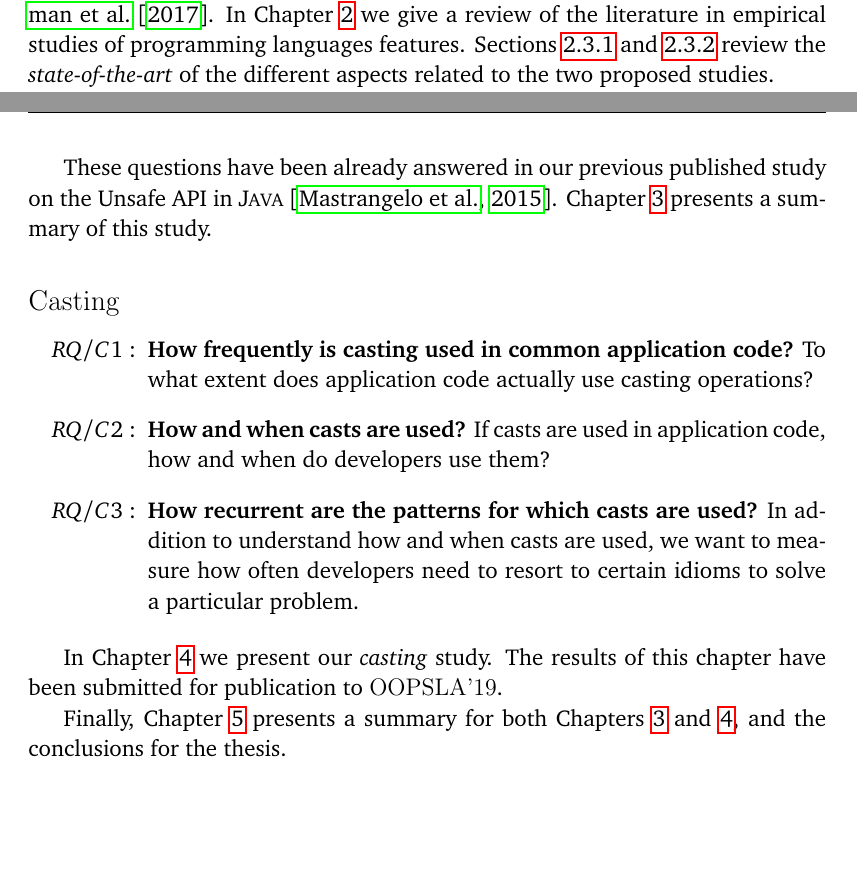
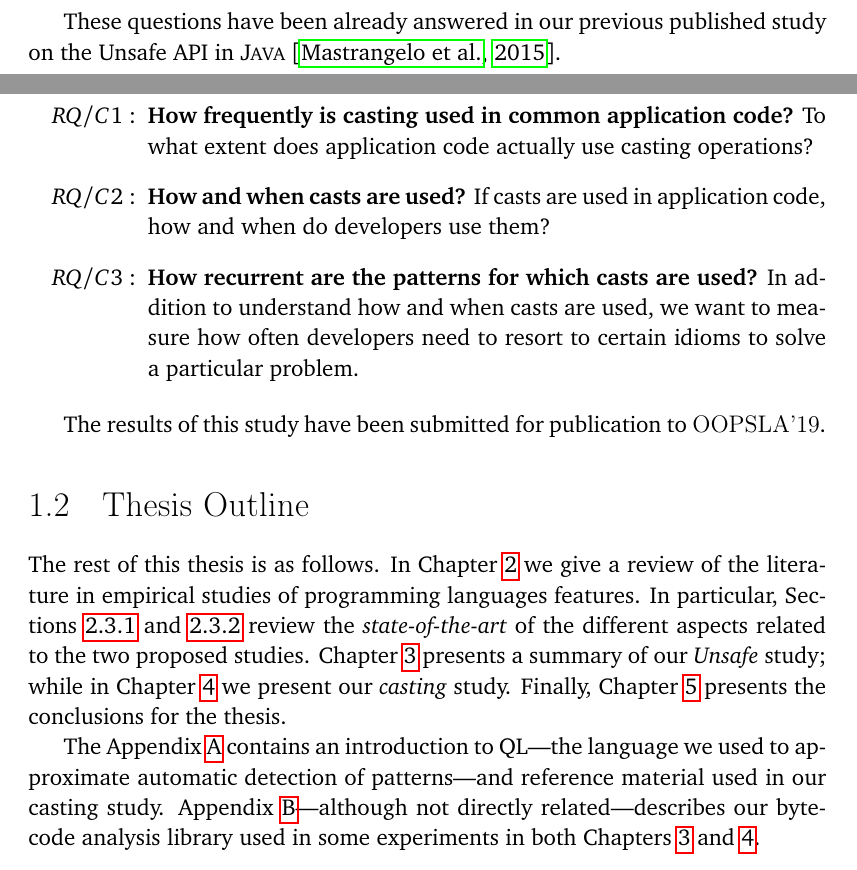
Before and after one commit to acuarica/phd-thesis, a LaTeX thesis (phd-thesis.tex, which reads cha-introduction.tex): two parts of pages 25 and 26 of 186, joined at a grey line, cut so that both start at the same text, the shorter picture padded with empty space. Compiled offline with pdfLaTeX.

Commit message:
Thesis outline.

```diff
--- a/cha-introduction.tex
+++ b/cha-introduction.tex
@@ -104,8 +104,6 @@ Similarly, although casting uses run-time type information like
 the \java's reflection \api{},
 the reflection \api{} has been studied in
 \cite{livshitsImprovingSoftwareSecurity2006,livshitsReflectionAnalysisJava2005,landmanChallengesStaticAnalysis2017}.
-In Chapter~\ref{cha:literature-review} we give a review of the literature in empirical studies of programming languages features.
-Sections~\ref{sec:literature-review:unsafe} and~\ref{sec:literature-review:casting} review the \emph{state-of-the-art} of the different aspects related to the two proposed studies.
 
 To better drive our \emph{main research question},
 we propose to answer the following set of sub-questions.
@@ -126,7 +124,6 @@ Overall these sub-questions will help us to answer our MRQ:
 
 These questions have been already answered in our previous published
 study on the Unsafe API in \java{}~\citep{mastrangeloUseYourOwn2015}.
-Chapter~\ref{cha:unsafe} presents a summary of this study.
 
 \subsection*{Casting}
 
@@ -136,9 +133,19 @@ Chapter~\ref{cha:unsafe} presents a summary of this study.
 \item {\bf \crqC} \crqCdesc{}
 \end{enumerate}
 
-In Chapter \ref{cha:casts} we present our \emph{casting} study.
-The results of this chapter have been submitted for publication to \conf{OOPSLA}{19}.
+The results of this study have been submitted for publication to \conf{OOPSLA}{19}.
 
-Finally, Chapter~\ref{cha:conclusions} presents
-a summary for both Chapters~\ref{cha:unsafe} and~\ref{cha:casts}, and
-the conclusions for the thesis.
+\section{Thesis Outline}
+
+The rest of this thesis is as follows.
+In Chapter~\ref{cha:literature-review} we give a review of the literature in empirical studies of programming languages features.
+In particular, Sections~\ref{sec:literature-review:unsafe} and~\ref{sec:literature-review:casting} review the \emph{state-of-the-art} of the different aspects related to the two proposed studies.
+Chapter~\ref{cha:unsafe} presents a summary of our \unsafe{} study;
+while in Chapter \ref{cha:casts} we present our \emph{casting} study.
+Finally, Chapter~\ref{cha:conclusions} presents the conclusions for the thesis.
+
+The Appendix~\ref{ap:ql} contains an introduction to \ql{}%
+---the language we used to approximate automatic detection of patterns---%
+and reference material used in our casting study.
+Appendix~\ref{ap:jnif}---although not directly related---%
+describes our bytecode analysis library used in some experiments in both Chapters~\ref{cha:unsafe} and~\ref{cha:casts}.
```
Also changed, not shown: cha-introduction.tex (2 more changed lines), 1 other file.
